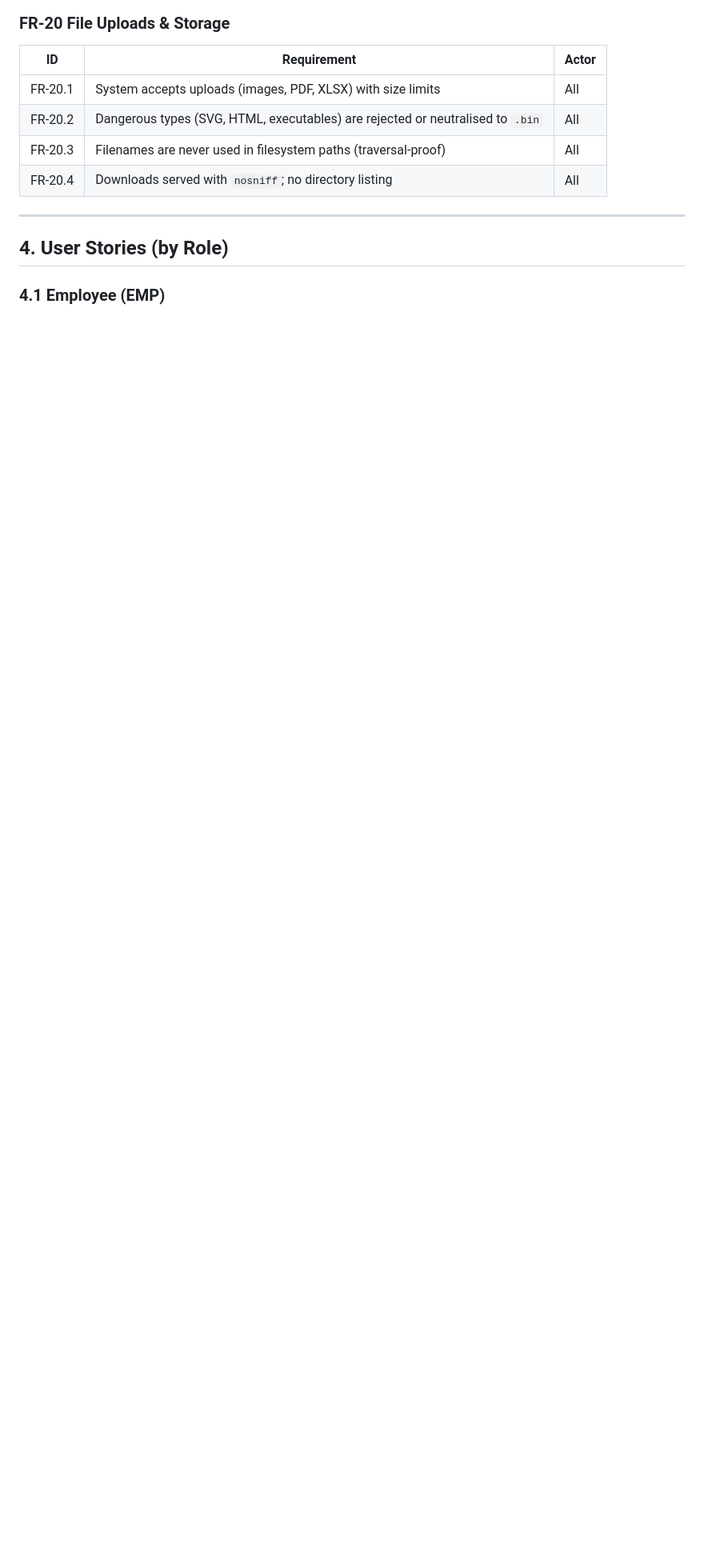
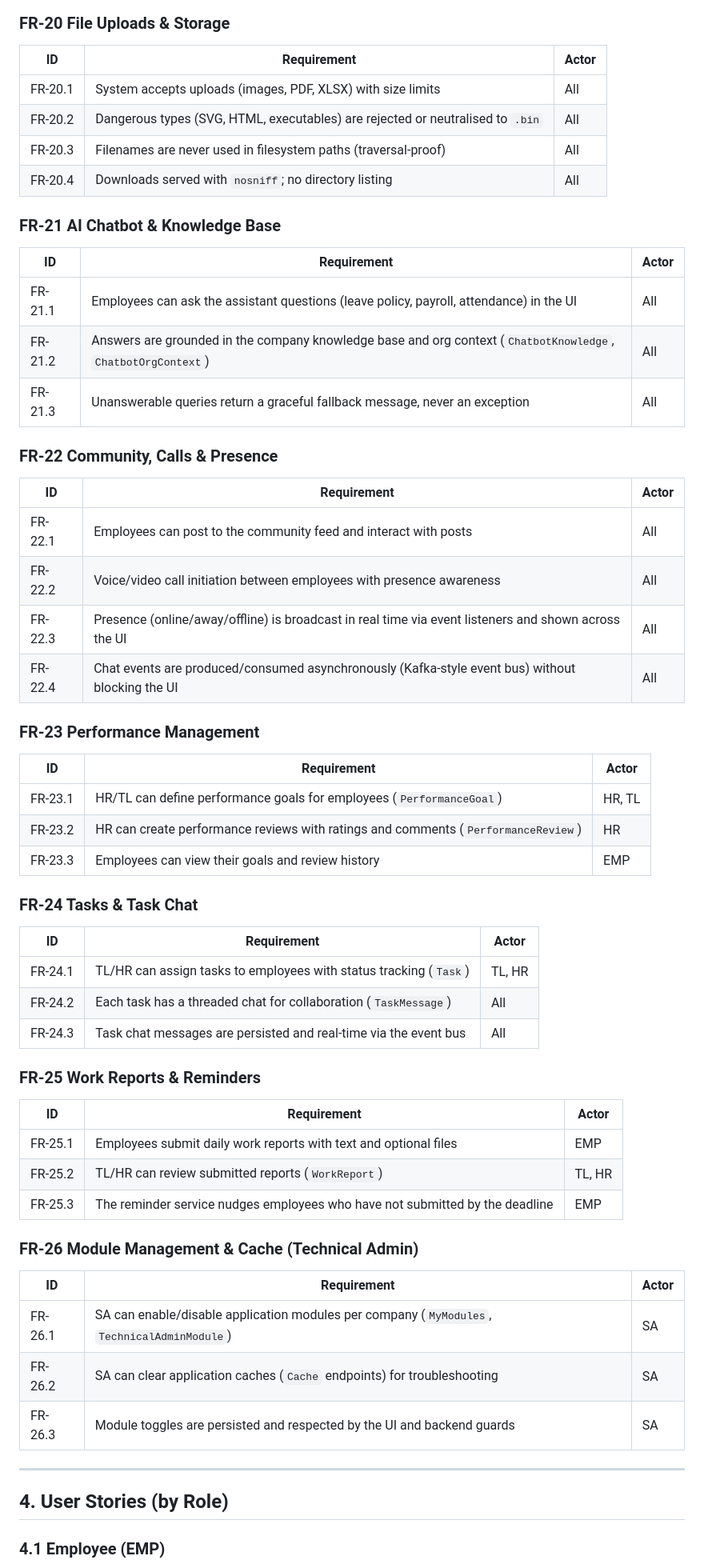
Before and after one commit to Sbt23s/My-EMP-Portal, a Markdown page: docs/REQUIREMENTS.md, the part around one of its changes. Shown at 80% size. Rendered like a GitHub page; blank space fills up the shorter version.

```diff
--- a/docs/REQUIREMENTS.md
+++ b/docs/REQUIREMENTS.md
@@ -235,6 +235,49 @@ Each requirement has an ID, description, actor, and acceptance criteria (AC).
 | FR-20.3 | Filenames are never used in filesystem paths (traversal-proof) | All |
 | FR-20.4 | Downloads served with `nosniff`; no directory listing | All |
 
+### FR-21 AI Chatbot & Knowledge Base
+| ID | Requirement | Actor |
+|---|---|---|
+| FR-21.1 | Employees can ask the assistant questions (leave policy, payroll, attendance) in the UI | All |
+| FR-21.2 | Answers are grounded in the company knowledge base and org context (`ChatbotKnowledge`, `ChatbotOrgContext`) | All |
+| FR-21.3 | Unanswerable queries return a graceful fallback message, never an exception | All |
+
+### FR-22 Community, Calls & Presence
+| ID | Requirement | Actor |
+|---|---|---|
+| FR-22.1 | Employees can post to the community feed and interact with posts | All |
+| FR-22.2 | Voice/video call initiation between employees with presence awareness | All |
+| FR-22.3 | Presence (online/away/offline) is broadcast in real time via event listeners and shown across the UI | All |
+| FR-22.4 | Chat events are produced/consumed asynchronously (Kafka-style event bus) without blocking the UI | All |
+
+### FR-23 Performance Management
+| ID | Requirement | Actor |
+|---|---|---|
+| FR-23.1 | HR/TL can define performance goals for employees (`PerformanceGoal`) | HR, TL |
+| FR-23.2 | HR can create performance reviews with ratings and comments (`PerformanceReview`) | HR |
+| FR-23.3 | Employees can view their goals and review history | EMP |
+
+### FR-24 Tasks & Task Chat
+| ID | Requirement | Actor |
+|---|---|---|
+| FR-24.1 | TL/HR can assign tasks to employees with status tracking (`Task`) | TL, HR |
+| FR-24.2 | Each task has a threaded chat for collaboration (`TaskMessage`) | All |
+| FR-24.3 | Task chat messages are persisted and real-time via the event bus | All |
+
+### FR-25 Work Reports & Reminders
+| ID | Requirement | Actor |
+|---|---|---|
+| FR-25.1 | Employees submit daily work reports with text and optional files | EMP |
+| FR-25.2 | TL/HR can review submitted reports (`WorkReport`) | TL, HR |
+| FR-25.3 | The reminder service nudges employees who have not submitted by the deadline | EMP |
+
+### FR-26 Module Management & Cache (Technical Admin)
+| ID | Requirement | Actor |
+|---|---|---|
+| FR-26.1 | SA can enable/disable application modules per company (`MyModules`, `TechnicalAdminModule`) | SA |
+| FR-26.2 | SA can clear application caches (`Cache` endpoints) for troubleshooting | SA |
+| FR-26.3 | Module toggles are persisted and respected by the UI and backend guards | SA |
+
 ---
 
 ## 4. User Stories (by Role)
```
Also changed, not shown: other parts of docs/REQUIREMENTS.md (+40 -22 lines).
